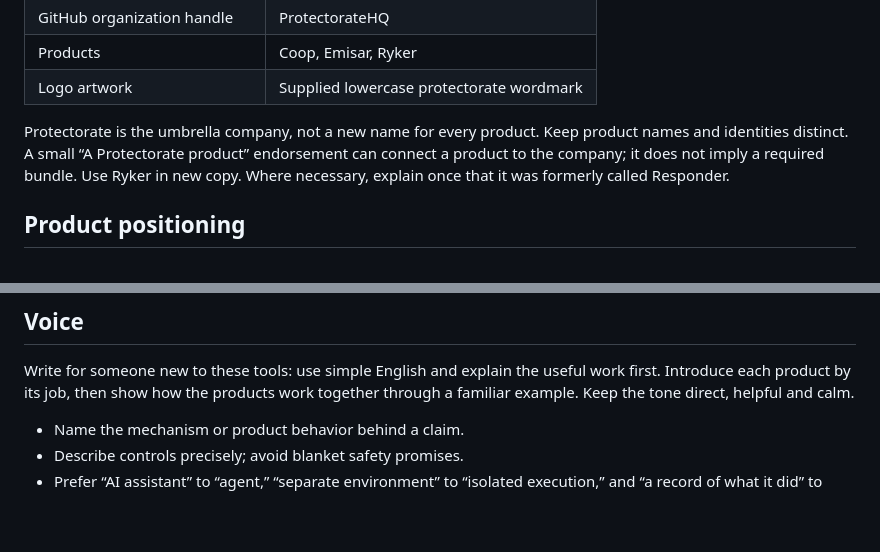
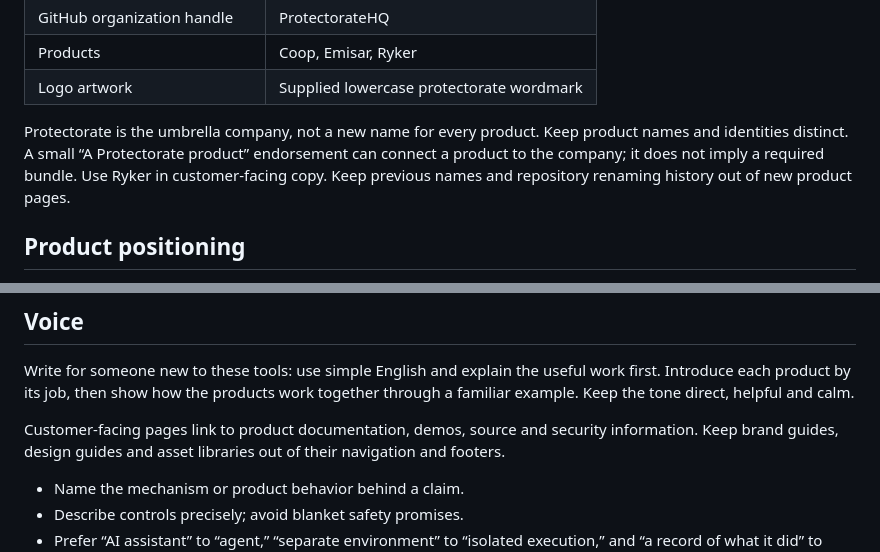
Before and after one commit to ProtectorateHQ/.github, a Markdown page: brand/README.md, 2 parts joined by grey strips. GitHub-like rendering; blank space fills up the shorter version.

Commit message:
Remove internal branding material from customer profile
Coop-Task: 2026-09-07-remove-internal-branding-notes-and-links-from-pu

```diff
--- a/brand/README.md
+++ b/brand/README.md
@@ -20,8 +20,8 @@ custom lowercase lettering.
 Protectorate is the umbrella company, not a new name for every product. Keep
 product names and identities distinct. A small “A Protectorate product”
 endorsement can connect a product to the company; it does not imply a required
-bundle. Use Ryker in new copy. Where necessary, explain once that it was formerly
-called Responder.
+bundle. Use Ryker in customer-facing copy. Keep previous names and repository
+renaming history out of new product pages.
 
 ## Product positioning
 
@@ -98,6 +98,10 @@ Write for someone new to these tools: use simple English and explain the useful
 work first. Introduce each product by its job, then show how the products work
 together through a familiar example. Keep the tone direct, helpful and calm.
 
+Customer-facing pages link to product documentation, demos, source and security
+information. Keep brand guides, design guides and asset libraries out of their
+navigation and footers.
+
 - Name the mechanism or product behavior behind a claim.
 - Describe controls precisely; avoid blanket safety promises.
 - Prefer “AI assistant” to “agent,” “separate environment” to “isolated execution,”
```
Also changed, not shown: 1 other file.
